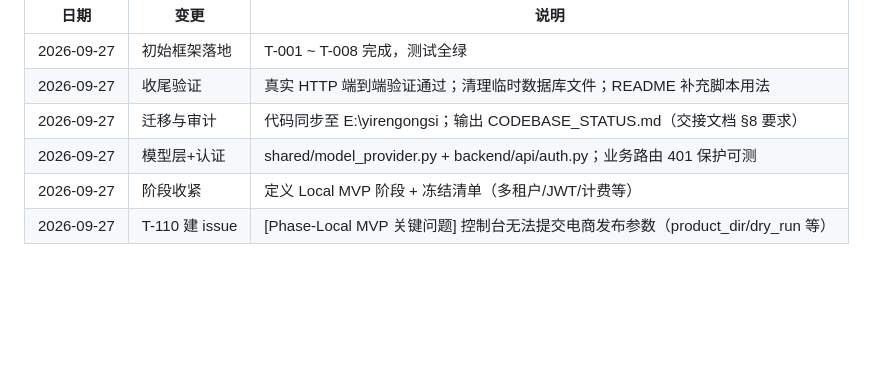
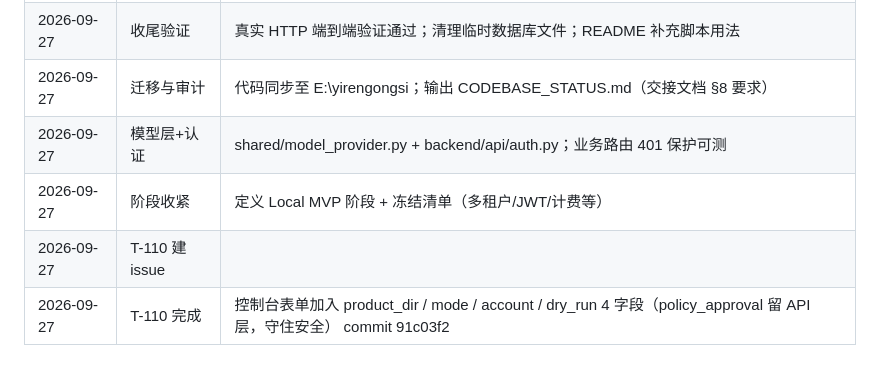
Before and after one commit to zhang3707/yirengongsi, a Markdown page: TASKS.md, the part around one of its changes. GitHub-like rendering; blank space fills up the shorter version.

Commit message:
docs(tasks): T-110 done — console ecom fields exposed (commit 91c03f2)

```diff
--- a/TASKS.md
+++ b/TASKS.md
@@ -100,4 +100,5 @@
 | 2026-09-27 | 迁移与审计 | 代码同步至 E:\yirengongsi；输出 CODEBASE_STATUS.md（交接文档 §8 要求） |
 | 2026-09-27 | 模型层+认证 | shared/model_provider.py + backend/api/auth.py；业务路由 401 保护可测 |
 | 2026-09-27 | 阶段收紧 | 定义 Local MVP 阶段 + 冻结清单（多租户/JWT/计费等） |
-| 2026-09-27 | T-110 建 issue | [Phase-Local MVP 关键问题] 控制台无法提交电商发布参数（product_dir/dry_run 等） |
+| 2026-09-27 | T-110 建 issue |
+| 2026-09-27 | T-110 完成 | 控制台表单加入 product_dir / mode / account / dry_run 4 字段（policy_approval 留 API 层，守住安全） commit 91c03f2 | [Phase-Local MVP 关键问题] 控制台无法提交电商发布参数（product_dir/dry_run 等） |
```
Also changed, not shown: other parts of TASKS.md (+1 -1 lines).
